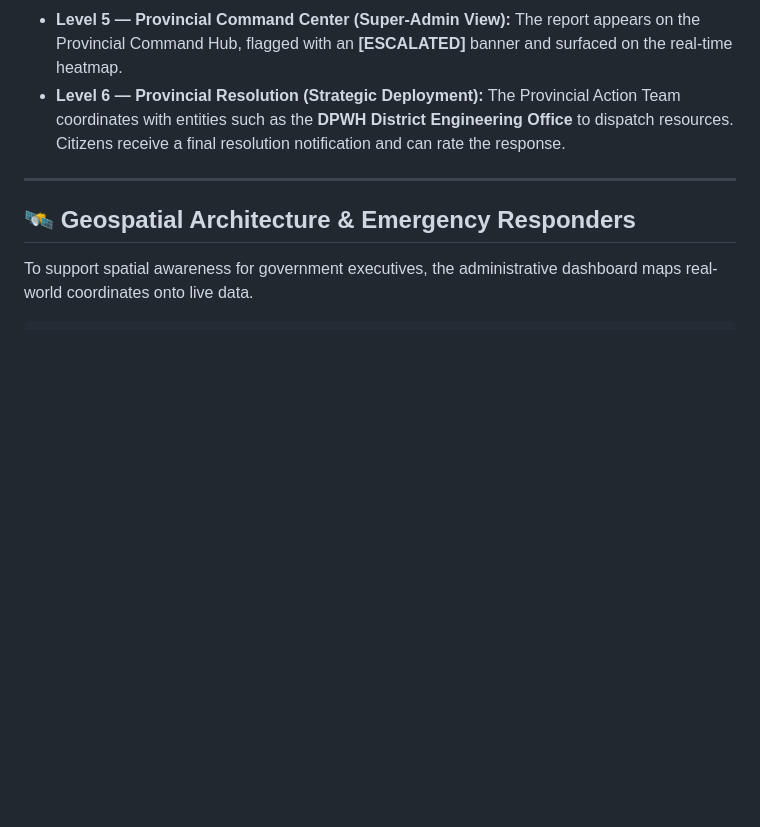
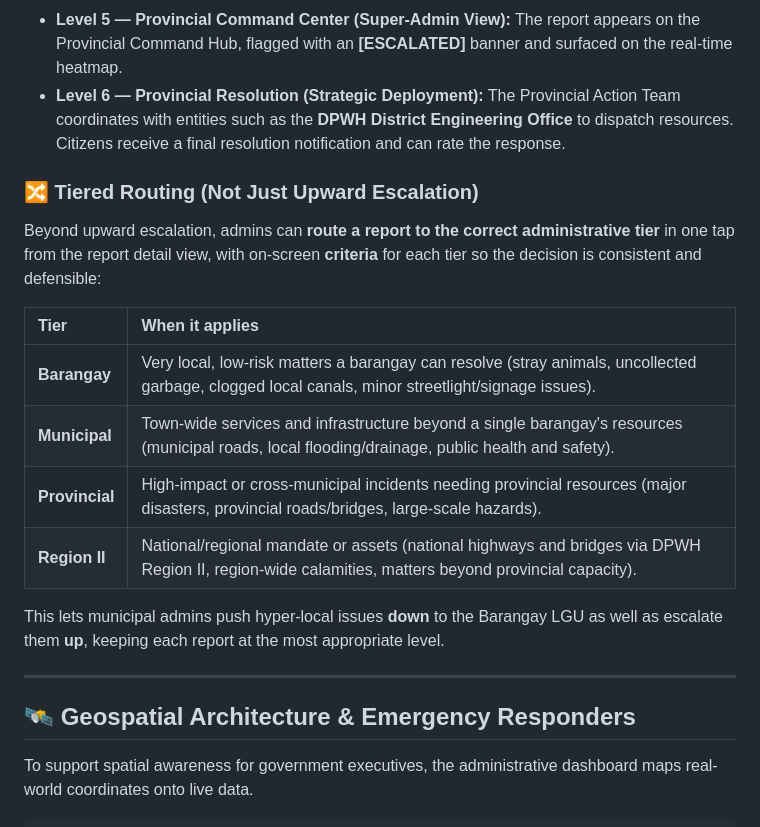
Before and after one commit to Project-Vizcaya/One-Vizcaya, a Markdown page: README.md, the part around one of its changes. GitHub-like rendering; blank space fills up the shorter version.

```diff
--- a/README.md
+++ b/README.md
@@ -151,6 +155,18 @@ The core operational design of One Vizcaya is its **Hierarchical Escalation Engi
 * **Level 4 — The Escalation Trigger:** If the emergency exceeds local capacity, the Municipal Administrator selects **"Escalate to Province."**
 * **Level 5 — Provincial Command Center (Super-Admin View):** The report appears on the Provincial Command Hub, flagged with an **[ESCALATED]** banner and surfaced on the real-time heatmap.
 * **Level 6 — Provincial Resolution (Strategic Deployment):** The Provincial Action Team coordinates with entities such as the **DPWH District Engineering Office** to dispatch resources. Citizens receive a final resolution notification and can rate the response.
+
+### 🔀 Tiered Routing (Not Just Upward Escalation)
+Beyond upward escalation, admins can **route a report to the correct administrative tier** in one tap from the report detail view, with on-screen **criteria** for each tier so the decision is consistent and defensible:
+
+| Tier | When it applies |
+| :--- | :--- |
+| **Barangay** | Very local, low-risk matters a barangay can resolve (stray animals, uncollected garbage, clogged local canals, minor streetlight/signage issues). |
+| **Municipal** | Town-wide services and infrastructure beyond a single barangay's resources (municipal roads, local flooding/drainage, public health and safety). |
+| **Provincial** | High-impact or cross-municipal incidents needing provincial resources (major disasters, provincial roads/bridges, large-scale hazards). |
+| **Region II** | National/regional mandate or assets (national highways and bridges via DPWH Region II, region-wide calamities, matters beyond provincial capacity). |
+
+This lets municipal admins push hyper-local issues **down** to the Barangay LGU as well as escalate them **up**, keeping each report at the most appropriate level.
 
 ---
 
```
Also changed, not shown: other parts of README.md (+34 -22 lines).
